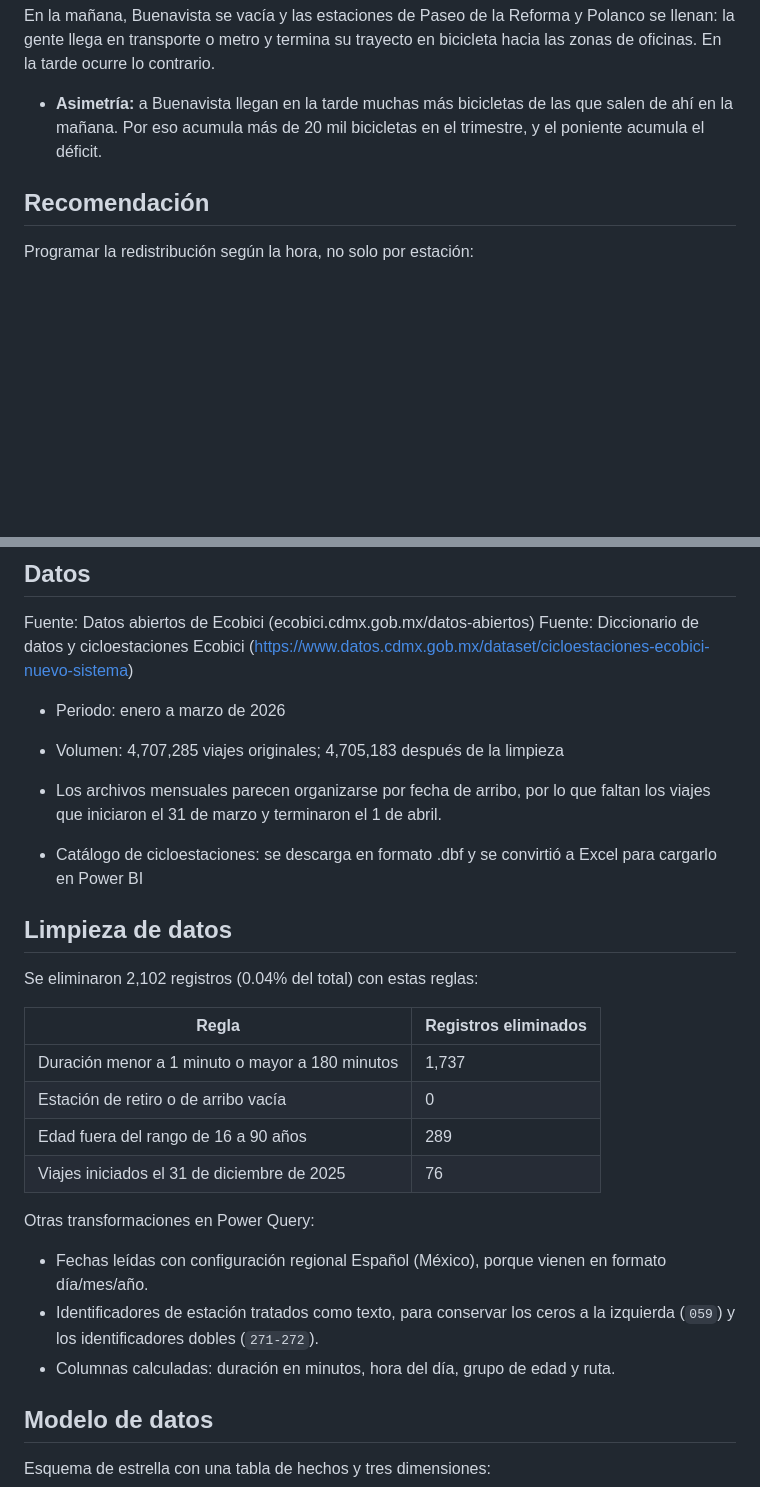
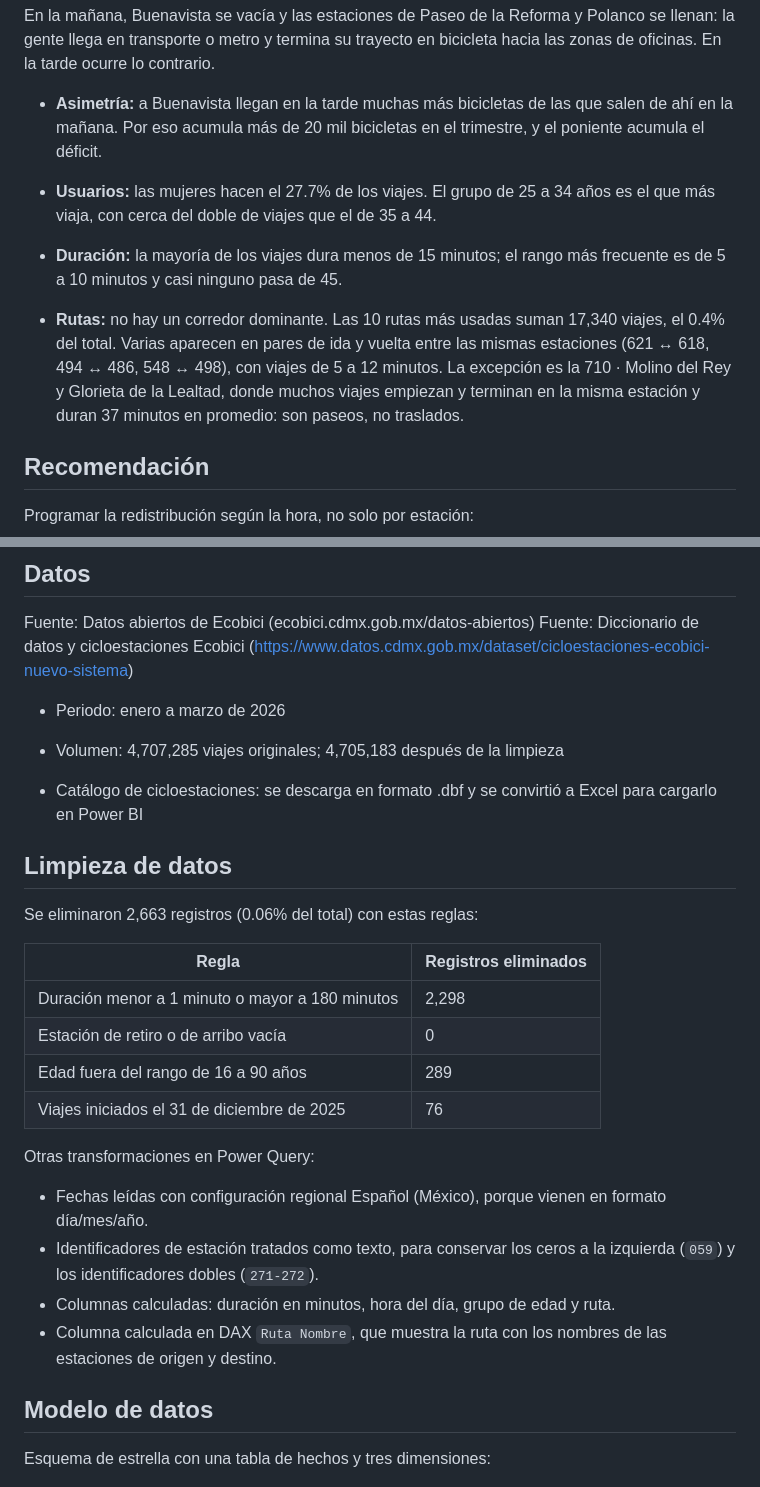
Before and after one commit to daniel1715689-sys/ecobici-powerbi, a Markdown page: README.md, 2 parts joined by grey strips. GitHub-like rendering; blank space fills up the shorter version.

```diff
--- a/README.md
+++ b/README.md
@@ -85,6 +90,17 @@ falten ni sobren?
   que salen de ahí en la mañana. Por eso acumula más de 20 mil bicicletas en
   el trimestre, y el poniente acumula el déficit.
 
+- **Usuarios:** las mujeres hacen el 27.7% de los viajes. El grupo de 25 a 34
+  años es el que más viaja, con cerca del doble de viajes que el de 35 a 44.
+- **Duración:** la mayoría de los viajes dura menos de 15 minutos; el rango más
+  frecuente es de 5 a 10 minutos y casi ninguno pasa de 45.
+- **Rutas:** no hay un corredor dominante. Las 10 rutas más usadas suman 17,340
+  viajes, el 0.4% del total. Varias aparecen en pares de ida y vuelta entre las
+  mismas estaciones (621 ↔ 618, 494 ↔ 486, 548 ↔ 498), con viajes de 5 a 12
+  minutos. La excepción es la 710 · Molino del Rey y Glorieta de la Lealtad,
+  donde muchos viajes empiezan y terminan en la misma estación y duran 37
+  minutos en promedio: son paseos, no traslados.
+
 ## Recomendación
 
 Programar la redistribución según la hora, no solo por estación:
@@ -105,18 +121,15 @@ Fuente: Diccionario de datos y cicloestaciones Ecobici (https://www.datos.cdmx.g
 - Periodo: enero a marzo de 2026
 - Volumen: 4,707,285 viajes originales; 4,705,183 después de la limpieza
 
-- Los archivos mensuales parecen organizarse por fecha de arribo, por lo que
-  faltan los viajes que iniciaron el 31 de marzo y terminaron el 1 de abril.
-
 - Catálogo de cicloestaciones: se descarga en formato .dbf y se convirtió a
   Excel para cargarlo en Power BI
 
 ## Limpieza de datos
-Se eliminaron 2,102 registros (0.04% del total) con estas reglas:
+Se eliminaron 2,663 registros (0.06% del total) con estas reglas:
 
 | Regla | Registros eliminados |
 | --- | --- |
-| Duración menor a 1 minuto o mayor a 180 minutos | 1,737 |
+| Duración menor a 1 minuto o mayor a 180 minutos | 2,298 |
 | Estación de retiro o de arribo vacía | 0 |
 | Edad fuera del rango de 16 a 90 años | 289 |
 | Viajes iniciados el 31 de diciembre de 2025 | 76 |
@@ -128,6 +141,8 @@ Otras transformaciones en Power Query:
 - Identificadores de estación tratados como texto, para conservar los ceros a
   la izquierda (`059`) y los identificadores dobles (`271-272`).
 - Columnas calculadas: duración en minutos, hora del día, grupo de edad y ruta.
+- Columna calculada en DAX `Ruta Nombre`, que muestra la ruta con los nombres
+  de las estaciones de origen y destino.
 
 ## Modelo de datos
 
```
Also changed, not shown: other parts of README.md (+7 -2 lines), images/modelo.png (added), images/usuarios.png (added), 1 other file.
